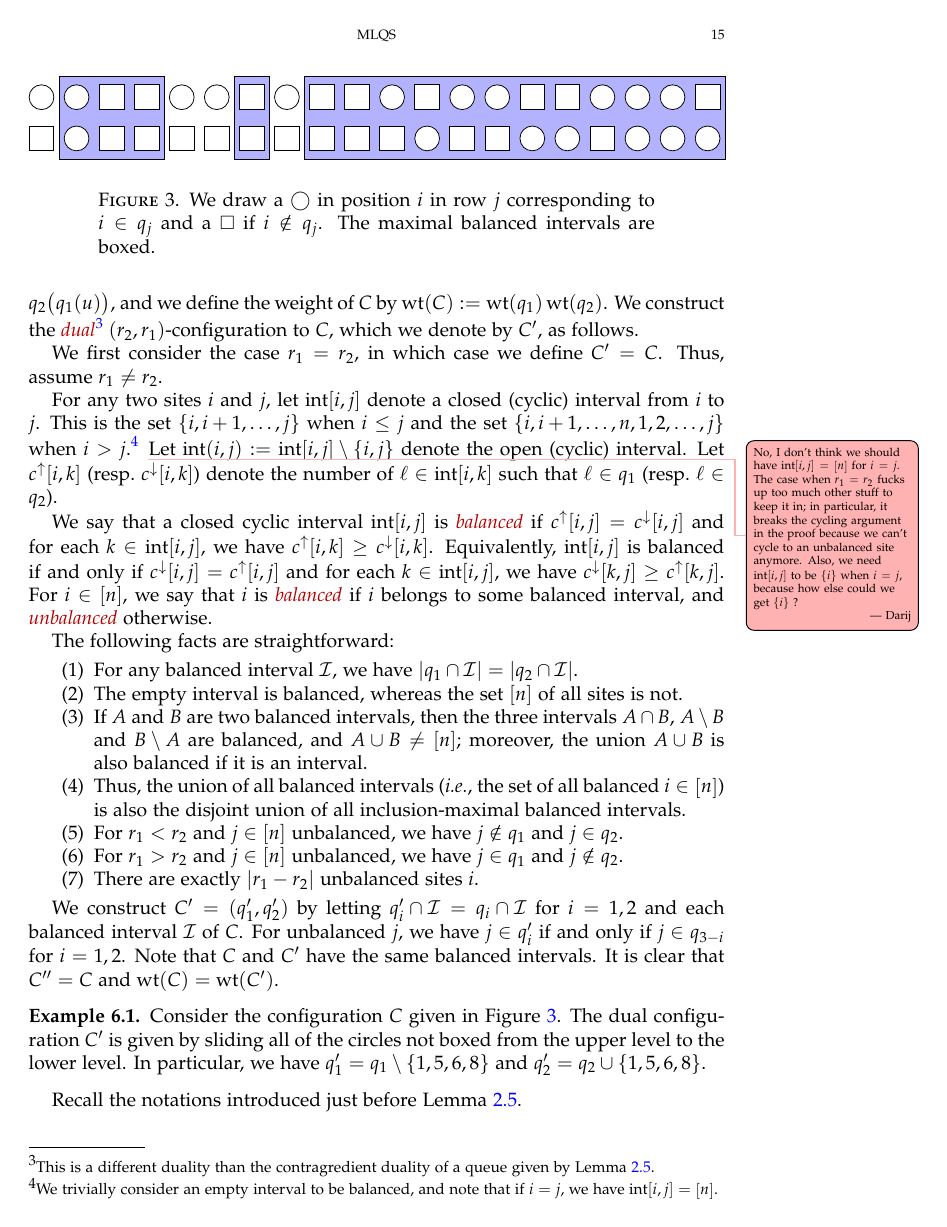
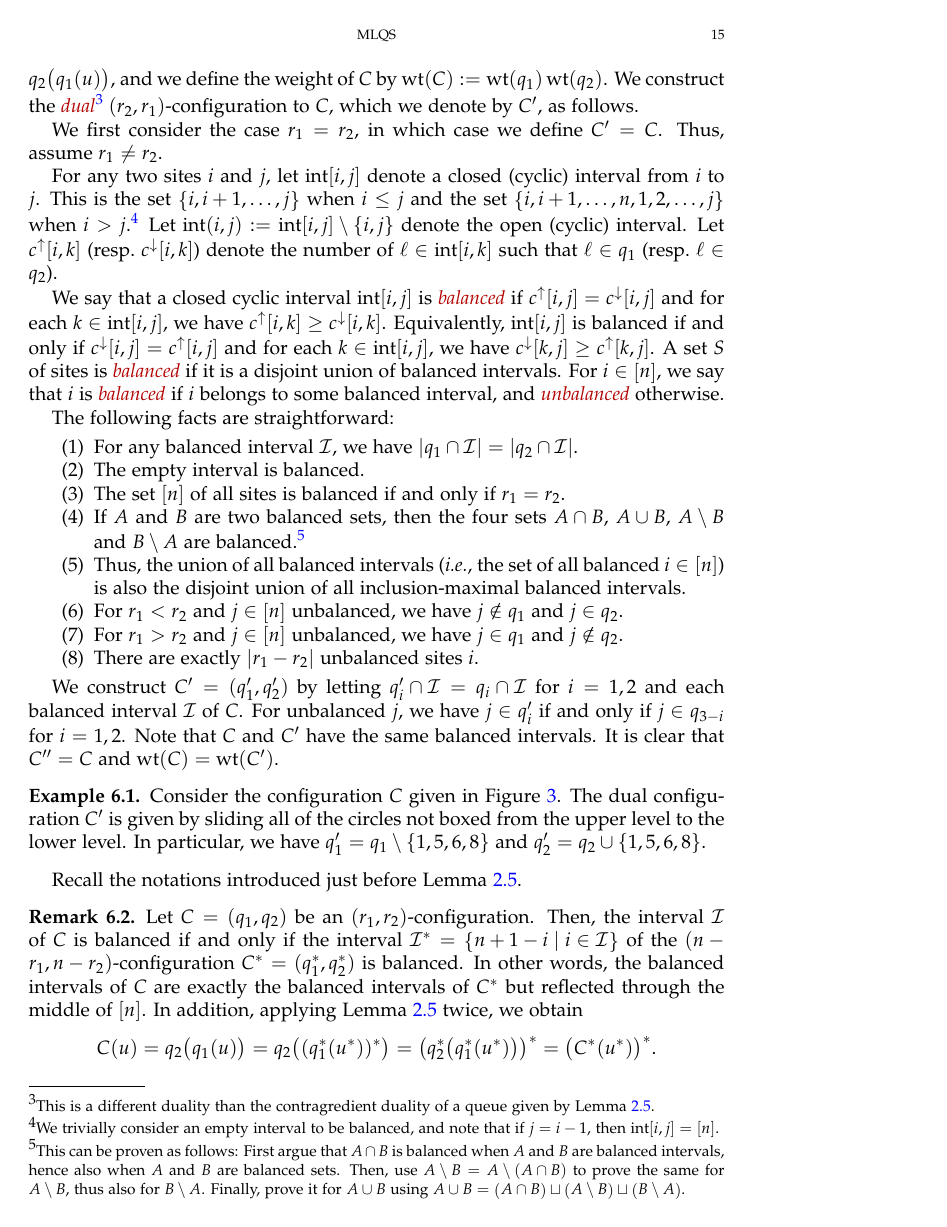
Before and after one commit to darijgr/schur-mlq, a LaTeX paper (mlqs.tex): page 15 of 31. Compiled offline with pdfLaTeX.

Commit message:
improving the proof of Proposition 6.3

```diff
--- a/mlqs.tex
+++ b/mlqs.tex
@@ -1430,23 +1430,29 @@ We first consider the case $r_1 = r_2$, in which case we define $C' = C$.
 Thus, assume $r_1 \neq r_2$.
 
 For any two sites $i$ and $j$, let $\inter[i,j]$ denote a closed (cyclic) interval from $i$ to $j$.
-This is the set $\set{i, i+1, \ldots, j}$ when $i \leq j$ and the set $\set{i, i+1, \ldots, n, 1, 2, \ldots, j}$ when $i > j$.\footnote{We trivially consider an empty interval to be balanced, and note that if $i = j$, we have $\inter[i,j] = \ive{n}$.}
-\darij{No, I don't think we should have $\inter[i,j] = \ive{n}$ for $i = j$. The case when $r_1 = r_2$ fucks up too much other stuff to keep it in; in particular, it breaks the cycling argument in the proof because we can't cycle to an unbalanced site anymore. Also, we need $\inter[i,j]$ to be $\set{i}$ when $i = j$, because how else could we get $\set{i}$ ?}
+This is the set $\set{i, i+1, \ldots, j}$ when $i \leq j$ and the set $\set{i, i+1, \ldots, n, 1, 2, \ldots, j}$ when $i > j$.\footnote{We trivially consider an empty interval to be balanced, and note that if $j = i-1$, then $\inter[i,j] = \ive{n}$.}
 Let $\inter(i,j) := \inter[i,j] \setminus \set{i,j}$ denote the open (cyclic) interval.
 Let $c^{\uparrow}[i,k]$ (resp.~$c^{\downarrow}[i,k]$) denote the number of $\ell \in \inter[i,k]$ such that $\ell \in q_1$ (resp.~$\ell \in q_2$).
 
 We say that a closed cyclic interval $\inter[i,j]$ is \defn{balanced} if $c^{\uparrow}[i,j] = c^{\downarrow}[i,j]$ and for each $k \in \inter[i,j]$, we have $c^\uparrow[i,k] \geq c^\downarrow[i,k]$.
 Equivalently, $\inter[i,j]$ is balanced if and only if $c^{\downarrow}[i,j] = c^{\uparrow}[i,j]$ and for each $k \in \inter[i,j]$, we have $c^\downarrow[k,j] \geq c^\uparrow[k,j]$.
+A set $S$ of sites is \defn{balanced} if it is a disjoint union of balanced intervals.
 For $i \in \ive{n}$, we say that $i$ is \defn{balanced} if $i$ belongs to some balanced interval, and \defn{unbalanced} otherwise.
 
 The following facts are straightforward:
 \begin{enumerate}
  \item For any balanced interval $\mcI$, we have $\lvert q_1 \cap \mcI \rvert = \lvert q_2 \cap \mcI \rvert$.
- \item The empty interval is balanced, whereas the set $\ive{n}$ of all sites is not.
- % The set $\ive{n}$ of all sites is balanced if and only if $r_1 = r_2$.
- \item If $A$ and $B$ are two balanced intervals, then the three intervals
-       $A \cap B$, $A \setminus B$ and $B \setminus A$ are balanced, and $A \cup B \neq \ive{n}$;
-       moreover, the union $A \cup B$ is also balanced if it is an interval.
+ \item The empty interval is balanced. %, whereas the set $\ive{n}$ of all sites is not.
+ \item The set $\ive{n}$ of all sites is balanced if and only if $r_1 = r_2$.
+ \item If $A$ and $B$ are two balanced sets, then the four sets
+       $A \cap B$, $A \cup B$, $A \setminus B$ and $B \setminus A$ are
+       balanced.\footnote{This can be proven as follows: First argue
+       that $A \cap B$ is balanced when $A$ and $B$ are balanced intervals,
+       hence also when $A$ and $B$ are balanced sets.
+       Then, use $A \setminus B = A \setminus \tup{A \cap B}$ to
+       prove the same for $A \setminus B$, thus also for
+       $B \setminus A$. Finally, prove it for $A \cup B$
+       using $A \cup B = \tup{A \cap B} \sqcup \tup{A \setminus B} \sqcup \tup{B \setminus A}$.}
  \item Thus, the union of all balanced intervals (\textit{i.e.}, the set of all balanced
        $i \in \ive{n}$) is also the disjoint union of all inclusion-maximal balanced intervals.
  \item For $r_1 < r_2$ and $j \in \ive{n}$ unbalanced, we have $j \notin q_1$ and $j \in q_2$.
```
Also changed, not shown: mlqs.tex (6 more changed lines).
